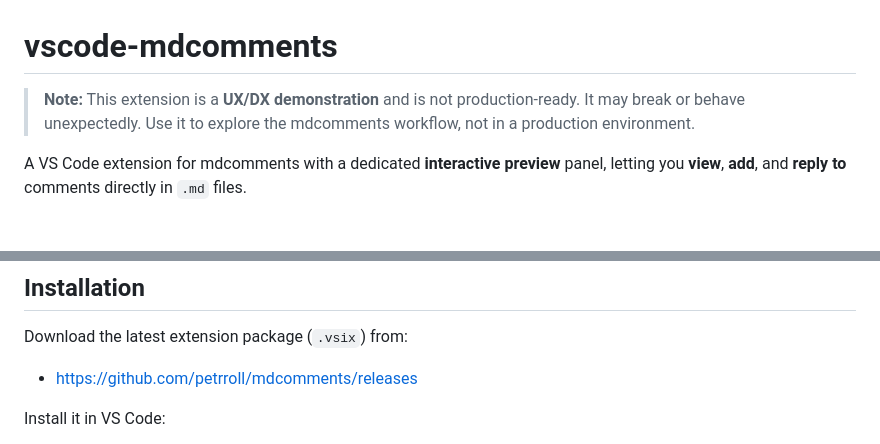
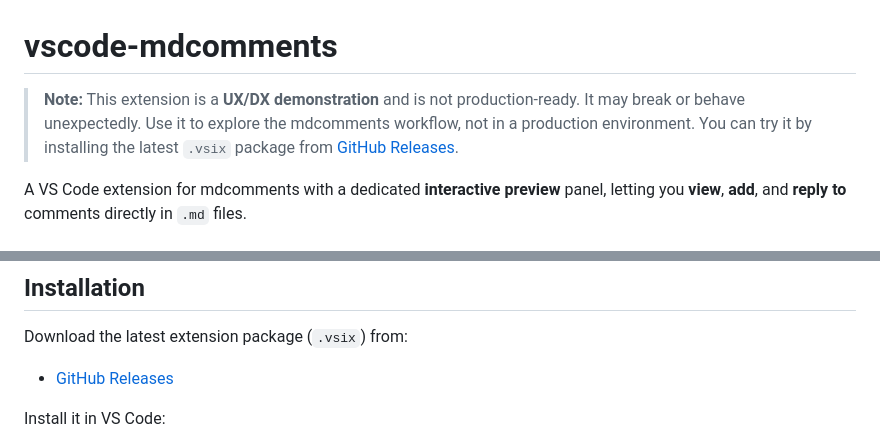
Before and after one commit to petrroll/mdcomments, a Markdown page: vscode-mdcomments/README.md, 2 parts joined by grey strips. GitHub-like rendering.

```diff
--- a/vscode-mdcomments/README.md
+++ b/vscode-mdcomments/README.md
@@ -1,6 +1,6 @@
 # vscode-mdcomments
 
-> **Note:** This extension is a **UX/DX demonstration** and is not production-ready. It may break or behave unexpectedly. Use it to explore the mdcomments workflow, not in a production environment.
+> **Note:** This extension is a **UX/DX demonstration** and is not production-ready. It may break or behave unexpectedly. Use it to explore the mdcomments workflow, not in a production environment. You can try it by installing the latest `.vsix` package from [GitHub Releases](https://github.com/petrroll/mdcomments/releases).
 
 A VS Code extension for mdcomments with a dedicated **interactive preview** panel,
 letting you **view**, **add**, and **reply to** comments directly in `.md` files.
@@ -69,7 +69,7 @@ See the full specification in the `specification.md` file in the mdcomments repo
 
 Download the latest extension package (`.vsix`) from:
 
-- https://github.com/petrroll/mdcomments/releases
+- [GitHub Releases](https://github.com/petrroll/mdcomments/releases)
 
 Install it in VS Code:
 
```
Also changed, not shown: readme.md (+2 -0 lines).
